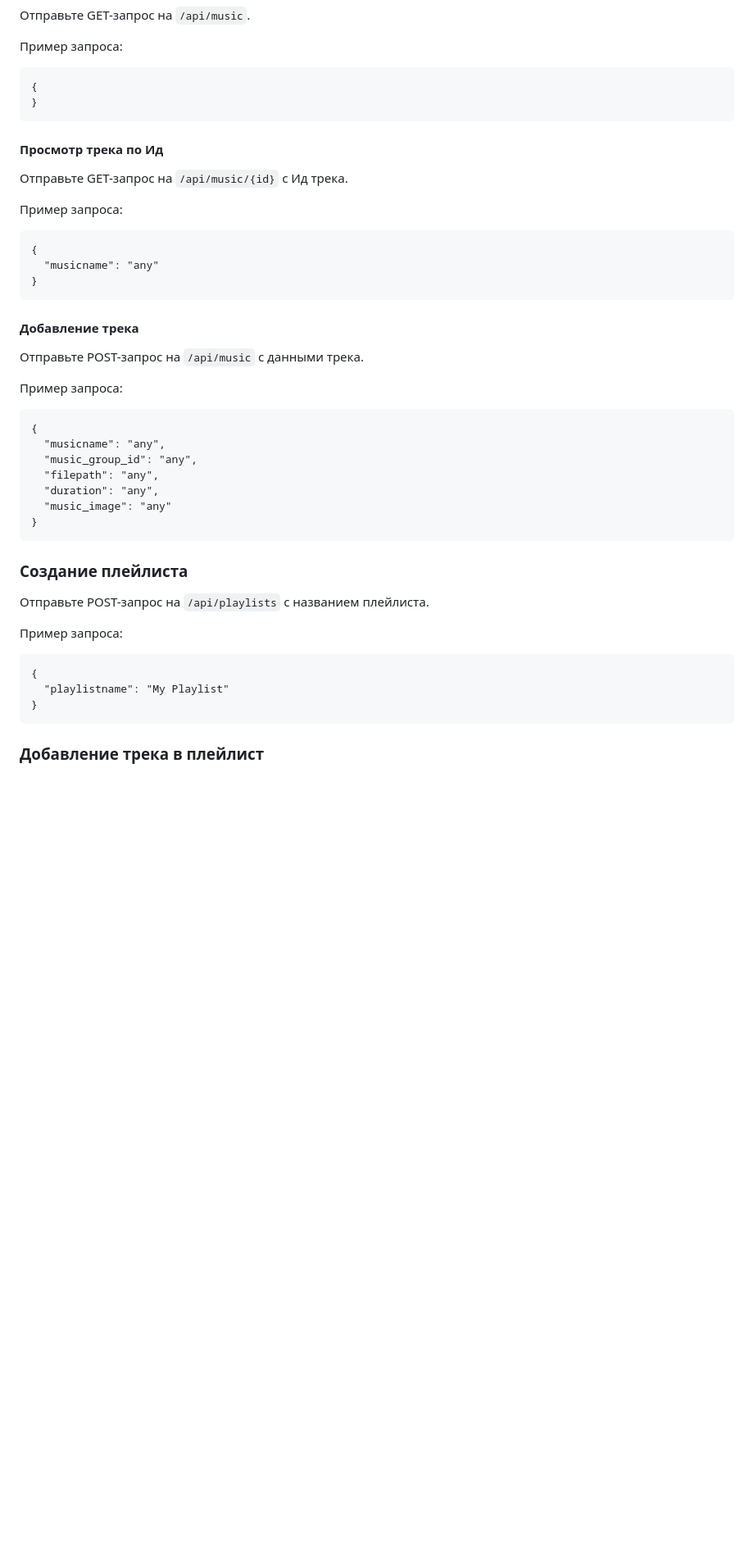
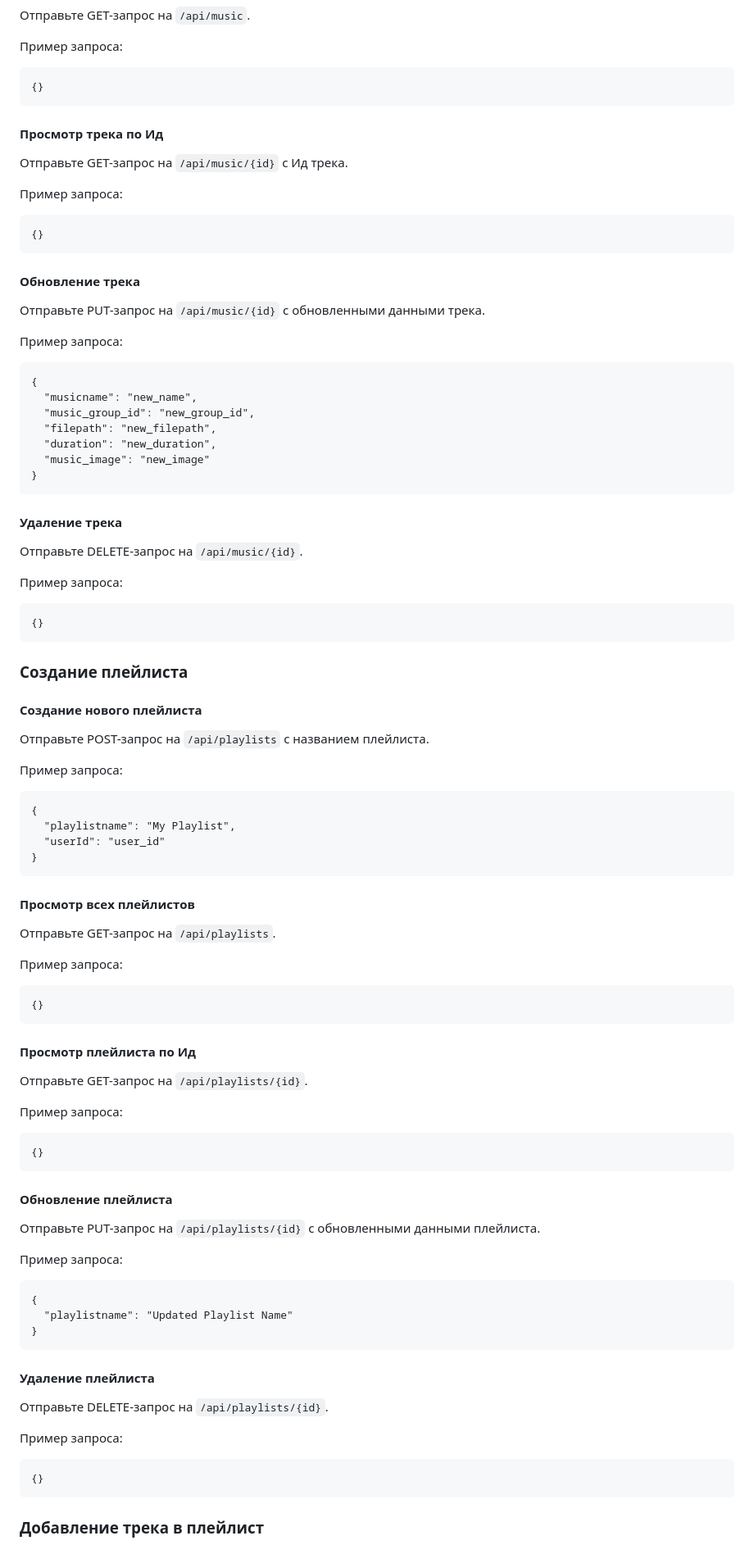
Before and after one commit to ArtjomZadera/restapi_music_zadera_sut, a Markdown page: README.md, the part around one of its changes. Shown at 82% size. GitHub-like rendering; blank space fills up the shorter version.

```diff
--- a/README.md
+++ b/README.md
@@ -58,35 +59,67 @@
 <p>Отправьте GET-запрос на <code>/api/music</code>.</p>
 
 <p>Пример запроса:</p>
-<pre><code>{
-}</code></pre>
+<pre><code>{}</code></pre>
 
 <h4>Просмотр трека по Ид</h4>
 <p>Отправьте GET-запрос на <code>/api/music/{id}</code> с Ид трека.</p>
 
 <p>Пример запроса:</p>
-<pre><code>{
-  "musicname": "any"
-}</code></pre>
+<pre><code>{}</code></pre>
 
-<h4>Добавление трека</h4>
-<p>Отправьте POST-запрос на <code>/api/music</code> с данными трека.</p>
+<h4>Обновление трека</h4>
+<p>Отправьте PUT-запрос на <code>/api/music/{id}</code> с обновленными данными трека.</p>
 
 <p>Пример запроса:</p>
 <pre><code>{
-  "musicname": "any",
-  "music_group_id": "any",
-  "filepath": "any",
-  "duration": "any",
-  "music_image": "any"
+  "musicname": "new_name",
+  "music_group_id": "new_group_id",
+  "filepath": "new_filepath",
+  "duration": "new_duration",
+  "music_image": "new_image"
 }</code></pre>
 
+<h4>Удаление трека</h4>
+<p>Отправьте DELETE-запрос на <code>/api/music/{id}</code>.</p>
+
+<p>Пример запроса:</p>
+<pre><code>{}</code></pre>
+
 <h3>Создание плейлиста</h3>
+
+<h4>Создание нового плейлиста</h4>
 <p>Отправьте POST-запрос на <code>/api/playlists</code> с названием плейлиста.</p>
 
 <p>Пример запроса:</p>
 <pre><code>{
-  "playlistname": "My Playlist"
+  "playlistname": "My Playlist",
+  "userId": "user_id"
 }</code></pre>
 
+<h4>Просмотр всех плейлистов</h4>
+<p>Отправьте GET-запрос на <code>/api/playlists</code>.</p>
+
+<p>Пример запроса:</p>
+<pre><code>{}</code></pre>
+
+<h4>Просмотр плейлиста по Ид</h4>
+<p>Отправьте GET-запрос на <code>/api/playlists/{id}</code>.</p>
+
+<p>Пример запроса:</p>
+<pre><code>{}</code></pre>
+
+<h4>Обновление плейлиста</h4>
+<p>Отправьте PUT-запрос на <code>/api/playlists/{id}</code> с обновленными данными плейлиста.</p>
+
+<p>Пример запроса:</p>
+<pre><code>{
+  "playlistname": "Updated Playlist Name"
+}</code></pre>
+
+<h4>Удаление плейлиста</h4>
+<p>Отправьте DELETE-запрос на <code>/api/playlists/{id}</code>.</p>
+
+<p>Пример запроса:</p>
+<pre><code>{}</code></pre>
+
 <h3>Добавление трека в плейлист</h3>
```
Also changed, not shown: other parts of README.md (+82 -1 lines).
